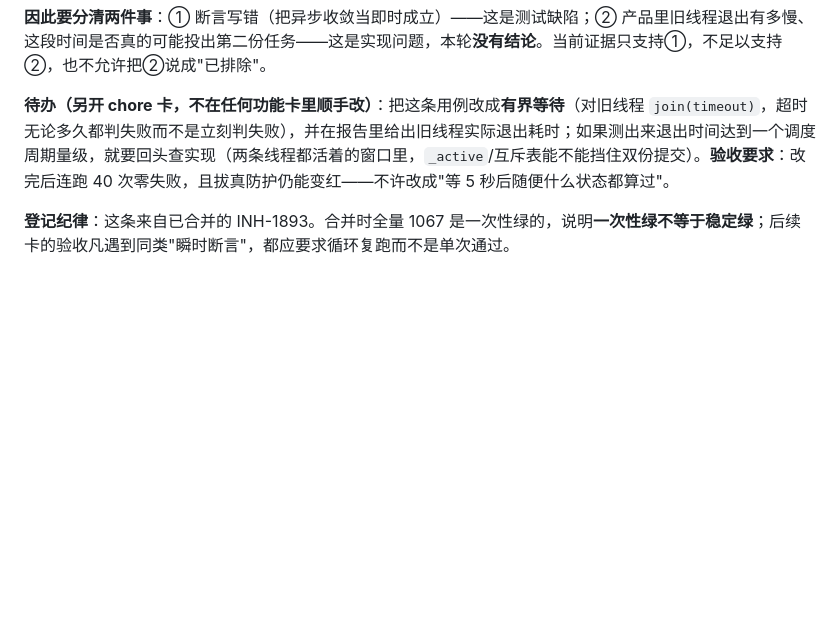
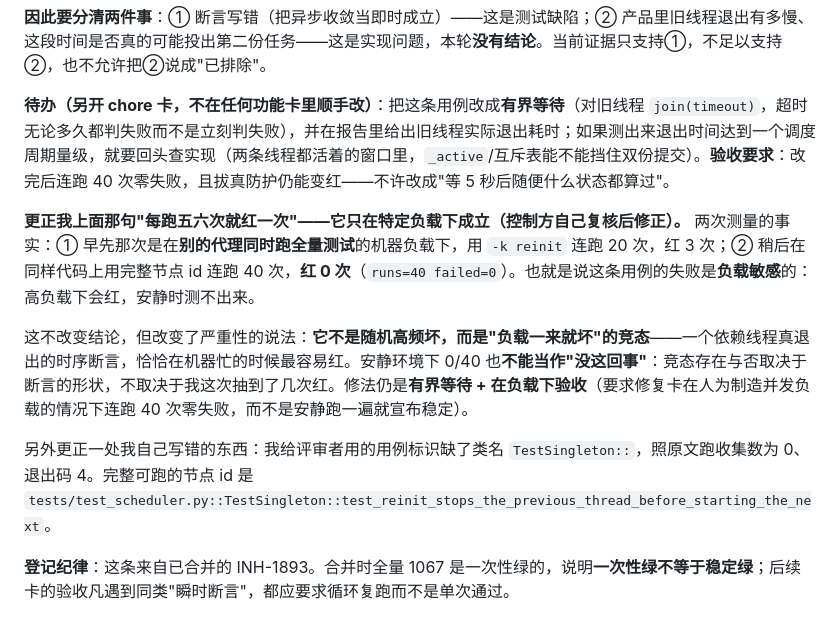
Before and after one commit to Arragon/MCChecker, a Markdown page: docs/MCChecker_BLOCKERS.md, the part around the change. GitHub-like rendering; blank space fills up the shorter version.

Commit message:
docs(blockers): B11 更正抖动率（3/20 是负载下，安静时 0/40）并补完整用例节点 id

```diff
--- a/docs/MCChecker_BLOCKERS.md
+++ b/docs/MCChecker_BLOCKERS.md
@@ -255,4 +255,11 @@ E       assert ['mcsched', 'mcsched'] == ['mcsched']
 
 **待办（另开 chore 卡，不在任何功能卡里顺手改）**：把这条用例改成**有界等待**（对旧线程 `join(timeout)`，超时无论多久都判失败而不是立刻判失败），并在报告里给出旧线程实际退出耗时；如果测出来退出时间达到一个调度周期量级，就要回头查实现（两条线程都活着的窗口里，`_active`/互斥表能不能挡住双份提交）。**验收要求**：改完后连跑 40 次零失败，且拔真防护仍能变红——不许改成"等 5 秒后随便什么状态都算过"。
 
+**更正我上面那句"每跑五六次就红一次"——它只在特定负载下成立（控制方自己复核后修正）。**
+两次测量的事实：① 早先那次是在**别的代理同时跑全量测试**的机器负载下，用 `-k reinit` 连跑 20 次，红 3 次；② 稍后在同样代码上用完整节点 id 连跑 40 次，**红 0 次**（`runs=40 failed=0`）。也就是说这条用例的失败是**负载敏感**的：高负载下会红，安静时测不出来。
+
+这不改变结论，但改变了严重性的说法：**它不是随机高频坏，而是"负载一来就坏"的竞态**——一个依赖线程真退出的时序断言，恰恰在机器忙的时候最容易红。安静环境下 0/40 也**不能当作"没这回事"**：竞态存在与否取决于断言的形状，不取决于我这次抽到了几次红。修法仍是**有界等待 + 在负载下验收**（要求修复卡在人为制造并发负载的情况下连跑 40 次零失败，而不是安静跑一遍就宣布稳定）。
+
+另外更正一处我自己写错的东西：我给评审者用的用例标识缺了类名 `TestSingleton::`，照原文跑收集数为 0、退出码 4。完整可跑的节点 id 是 `tests/test_scheduler.py::TestSingleton::test_reinit_stops_the_previous_thread_before_starting_the_next`。
+
 **登记纪律**：这条来自已合并的 INH-1893。合并时全量 1067 是一次性绿的，说明**一次性绿不等于稳定绿**；后续卡的验收凡遇到同类"瞬时断言"，都应要求循环复跑而不是单次通过。
```
